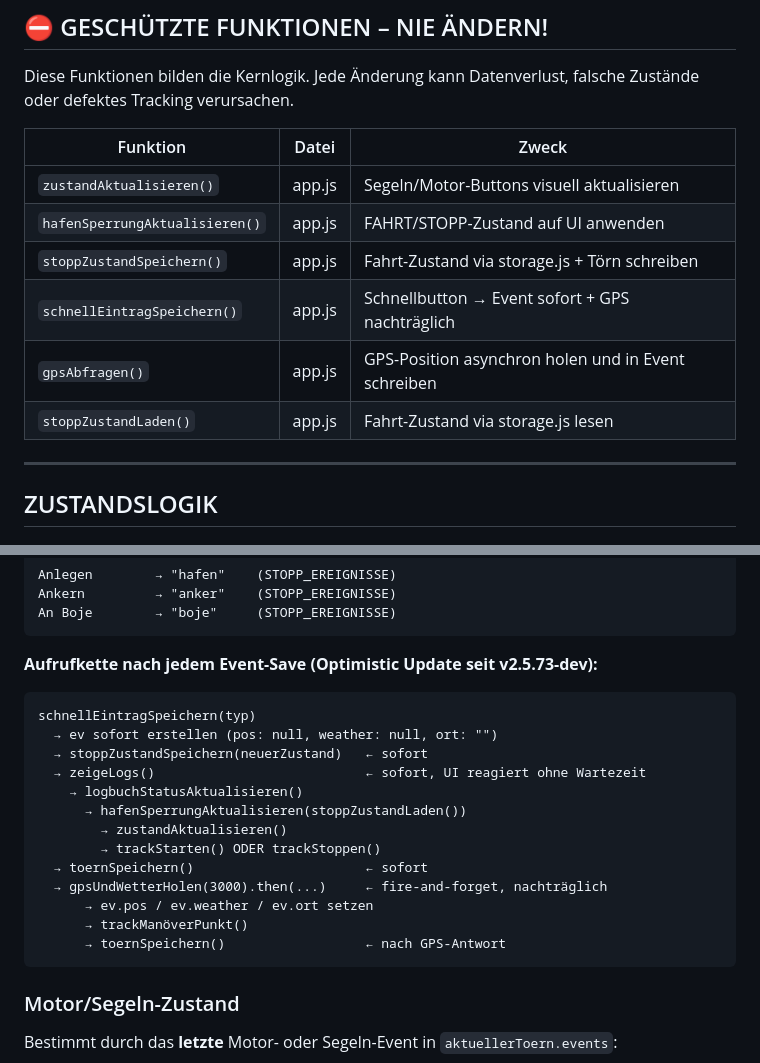
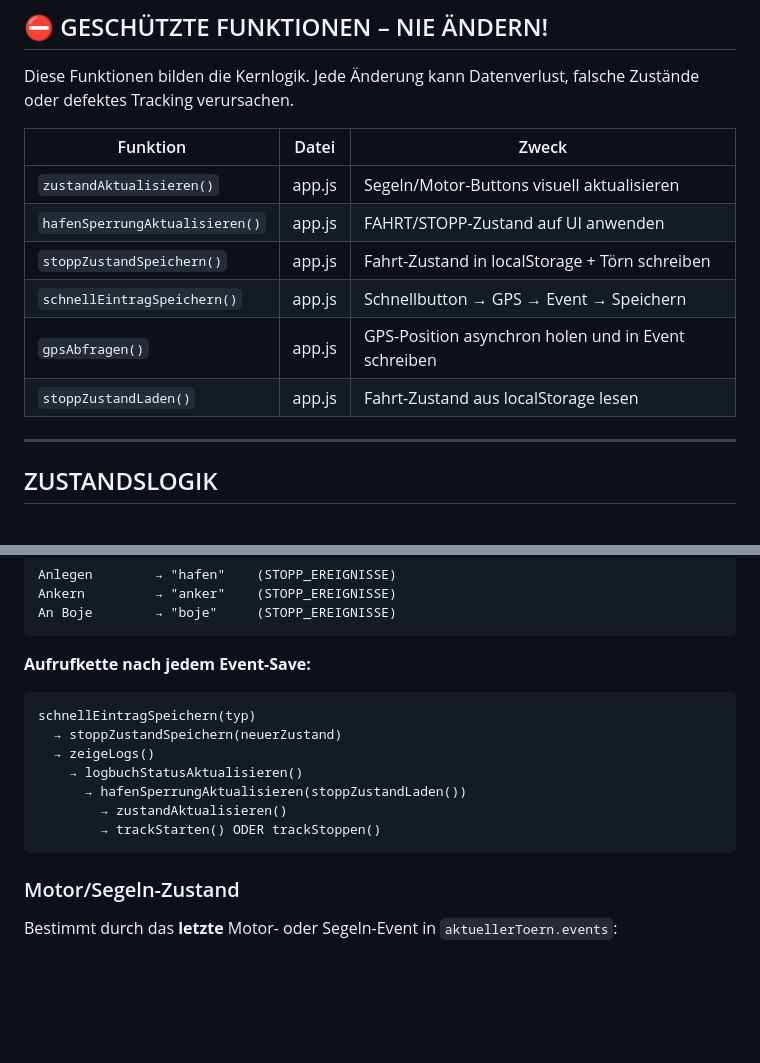
Before and after one commit to algether-spec/Segellogbuch, a Markdown page: LOGIK.md, 2 parts joined by grey strips. GitHub-like rendering; blank space fills up the shorter version.

Commit message:
docs(logik): LOGIK.md Beschreibungen aktualisiert
Co-Authored-By: Claude Sonnet 4.6 <noreply@anthropic.com>

````diff
--- a/LOGIK.md
+++ b/LOGIK.md
@@ -9,10 +9,10 @@ falsche Zustände oder defektes Tracking verursachen.
 | ------------------------------ | ------ | --------------------------------------------------- |
 | `zustandAktualisieren()`       | app.js | Segeln/Motor-Buttons visuell aktualisieren          |
 | `hafenSperrungAktualisieren()` | app.js | FAHRT/STOPP-Zustand auf UI anwenden                 |
-| `stoppZustandSpeichern()`      | app.js | Fahrt-Zustand via storage.js + Törn schreiben       |
-| `schnellEintragSpeichern()`    | app.js | Schnellbutton → Event sofort + GPS nachträglich      |
+| `stoppZustandSpeichern()`      | app.js | Fahrt-Zustand in localStorage + Törn schreiben      |
+| `schnellEintragSpeichern()`    | app.js | Schnellbutton → GPS → Event → Speichern             |
 | `gpsAbfragen()`                | app.js | GPS-Position asynchron holen und in Event schreiben |
-| `stoppZustandLaden()`          | app.js | Fahrt-Zustand via storage.js lesen                  |
+| `stoppZustandLaden()`          | app.js | Fahrt-Zustand aus localStorage lesen                |
 
 ---
 
@@ -41,22 +41,16 @@ Ankern         → "anker"    (STOPP_EREIGNISSE)
 An Boje        → "boje"     (STOPP_EREIGNISSE)
 ```
 
-**Aufrufkette nach jedem Event-Save (Optimistic Update seit v2.5.73-dev):**
+**Aufrufkette nach jedem Event-Save:**
 
 ```
 schnellEintragSpeichern(typ)
-  → ev sofort erstellen (pos: null, weather: null, ort: "")
-  → stoppZustandSpeichern(neuerZustand)   ← sofort
-  → zeigeLogs()                           ← sofort, UI reagiert ohne Wartezeit
+  → stoppZustandSpeichern(neuerZustand)
+  → zeigeLogs()
     → logbuchStatusAktualisieren()
       → hafenSperrungAktualisieren(stoppZustandLaden())
         → zustandAktualisieren()
         → trackStarten() ODER trackStoppen()
-  → toernSpeichern()                      ← sofort
-  → gpsUndWetterHolen(3000).then(...)     ← fire-and-forget, nachträglich
-      → ev.pos / ev.weather / ev.ort setzen
-      → trackManöverPunkt()
-      → toernSpeichern()                  ← nach GPS-Antwort
 ```
 
 ### Motor/Segeln-Zustand
````
Also changed, not shown: other parts of LOGIK.md (+21 -20 lines).
